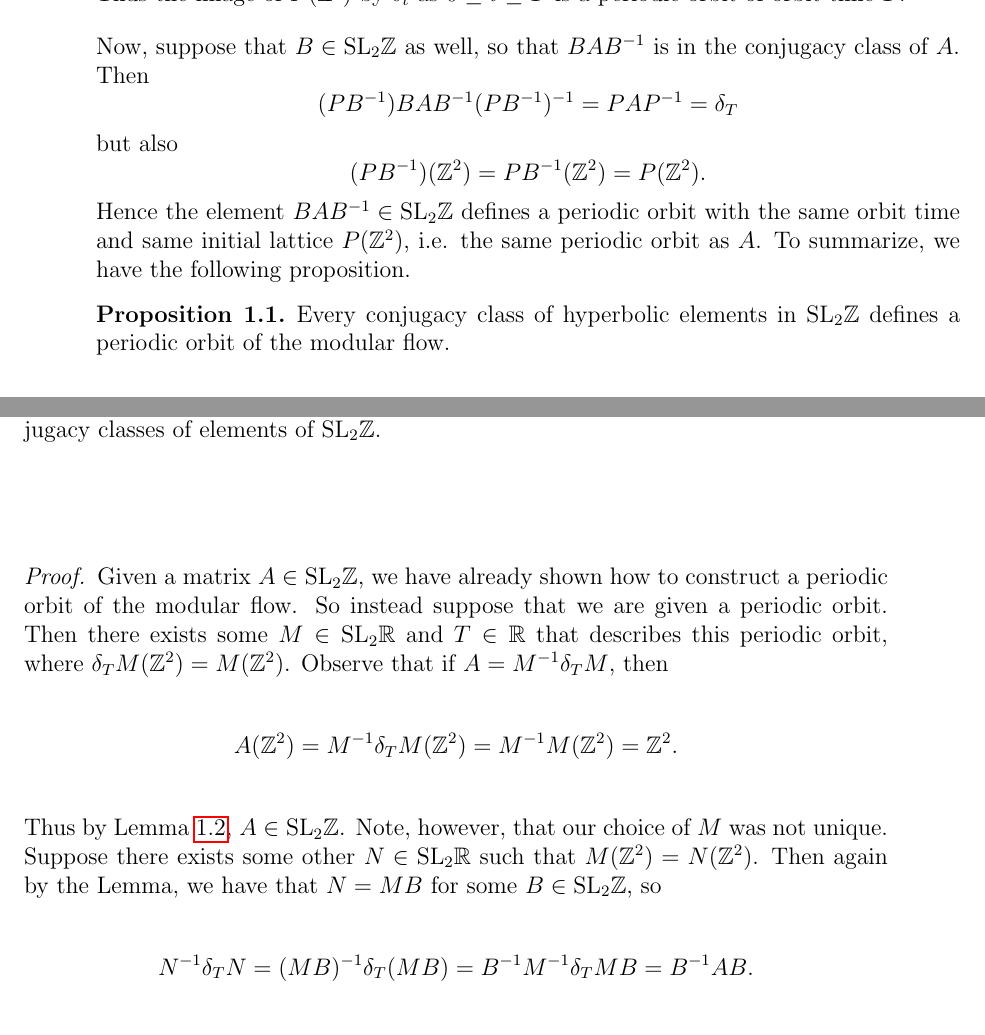
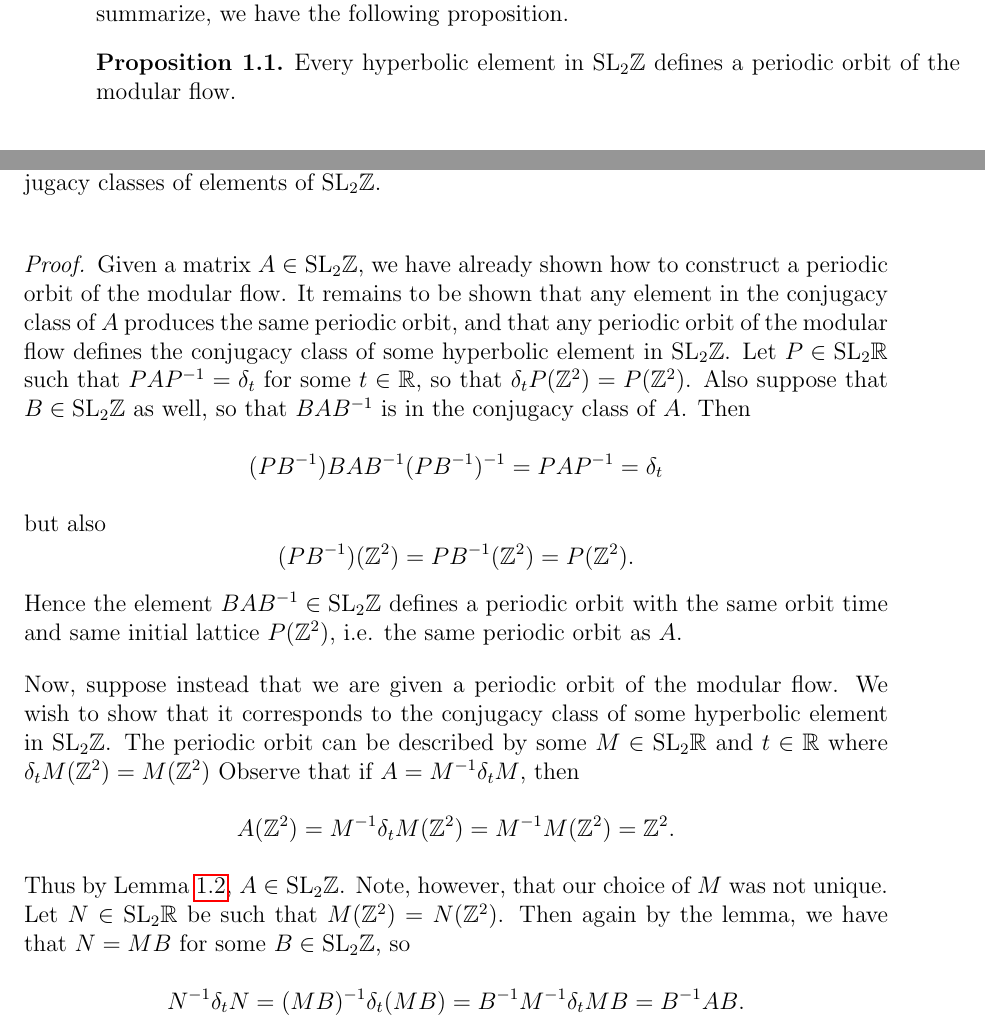
Before and after one commit to chnn/thesis, a LaTeX thesis (thesis.tex): two parts of pages 11 and 12 of 45, joined at a grey line, cut so that both start at the same text. Compiled offline with pdfLaTeX.

Commit message:
Reorg modular flow section

```diff
--- a/thesis.tex
+++ b/thesis.tex
@@ -216,21 +216,10 @@ Then
   &= P(\Z^2) && \text{(since $\det(A) = 1$, so $A(\Z^2) = \Z^2$).}
 \end{align*}
 Thus the image of $P(\Z^2)$ by $\delta_t$ as $0 \leq t \leq T$ is a periodic orbit of orbit time $T$.
-
-Now, suppose that $B \in \SLZ$ as well, so that $BAB^{-1}$ is in the conjugacy class of $A$.
-Then
-\begin{equation*}
-  (PB^{-1}) BAB^{-1} (PB^{-1})^{-1} = PAP^{-1} = \delta_T
-\end{equation*}
-but also
-\begin{equation*}
-  (PB^{-1})(\Z^2) = PB^{-1} (\Z^2) = P(\Z^2).
-\end{equation*}
-Hence the element $BAB^{-1} \in \SLZ$ defines a periodic orbit with the same orbit time and same initial lattice $P(\Z^2)$, i.e. the same periodic orbit as $A$.
 To summarize, we have the following proposition.
 
 \begin{prop}\label{prop:hyperbolic_defines_flow}
-  Every conjugacy class of hyperbolic elements in $\SLZ$ defines a periodic orbit of the modular flow.
+  Every hyperbolic element in $\SLZ$ defines a periodic orbit of the modular flow.
 \end{prop}
 
 For a concrete example of these periodic orbits, consider the hyperbolic matrix
@@ -291,16 +280,30 @@ The following results establish that this is indeed the case.
 
 \begin{proof}
   Given a matrix $A \in \SLZ$, we have already shown how to construct a periodic orbit of the modular flow.
-  So instead suppose that we are given a periodic orbit.
-  Then there exists some $M \in \SLR$ and $T \in \R$ that describes this periodic orbit, where $\delta_T M(\Z^2) = M(\Z^2)$.
-  Observe that if $A = M^{-1} \delta_T M$, then
+  It remains to be shown that any element in the conjugacy class of $A$ produces the same periodic orbit, and that any periodic orbit of the modular flow defines the conjugacy class of some hyperbolic element in $\SLZ$.
+  Let $P \in \SLR$ such that $PAP^{-1} = \delta_t$ for some $t \in \R$, so that $\delta_t P(\Z^2) = P(\Z^2)$.
+  Also suppose that $B \in \SLZ$ as well, so that $BAB^{-1}$ is in the conjugacy class of $A$.
+  Then
   \begin{equation*}
-    A(\Z^2) = M^{-1} \delta_T M (\Z^2) = M^{-1} M (\Z^2) = \Z^2.
+    (PB^{-1}) BAB^{-1} (PB^{-1})^{-1} = PAP^{-1} = \delta_t
+  \end{equation*}
+  but also
+  \begin{equation*}
+    (PB^{-1})(\Z^2) = PB^{-1} (\Z^2) = P(\Z^2).
+  \end{equation*}
+  Hence the element $BAB^{-1} \in \SLZ$ defines a periodic orbit with the same orbit time and same initial lattice $P(\Z^2)$, i.e. the same periodic orbit as $A$.
+
+  Now, suppose instead that we are given a periodic orbit of the modular flow.
+  We wish to show that it corresponds to the conjugacy class of some hyperbolic element in $\SLZ$.
+  The periodic orbit can be described by some $M \in \SLR$ and $t \in \R$ where $\delta_t M(\Z^2) = M(\Z^2)$
+  Observe that if $A = M^{-1} \delta_t M$, then
+  \begin{equation*}
+    A(\Z^2) = M^{-1} \delta_t M (\Z^2) = M^{-1} M (\Z^2) = \Z^2.
   \end{equation*}
   Thus by Lemma~\ref{lemma:m_is_integer}, $A \in \SLZ$.
   Note, however, that our choice of $M$ was not unique.
-  Suppose there exists some other $N \in \SLR$ such that $M(\Z^2) = N(\Z^2)$.
-  Then again by the Lemma, we have that $N = MB$ for some $B \in \SLZ$, so
+  Let $N \in \SLR$ be such that $M(\Z^2) = N(\Z^2)$.
+  Then again by the lemma, we have that $N = MB$ for some $B \in \SLZ$, so
   \begin{equation*}
-    N^{-1} \delta_T N = (MB)^{-1} \delta_T (MB) = B^{-1} M^{-1} \delta_T M B = B^{-1} A B.
+    N^{-1} \delta_t N = (MB)^{-1} \delta_t (MB) = B^{-1} M^{-1} \delta_t M B = B^{-1} A B.
   \end{equation*}
```
Also changed, not shown: thesis.tex (40 more changed lines).
